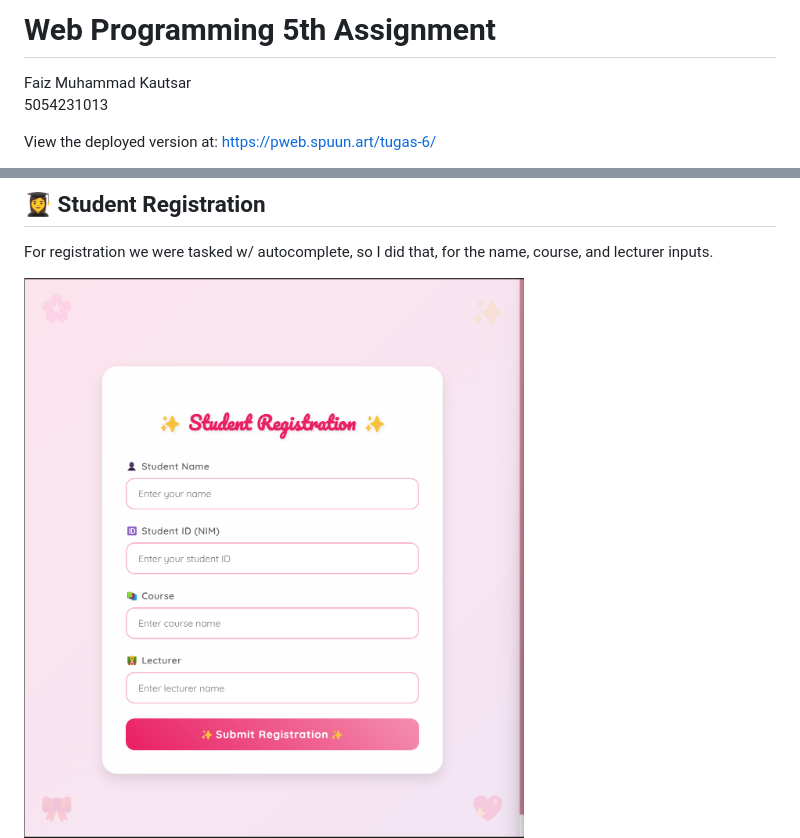
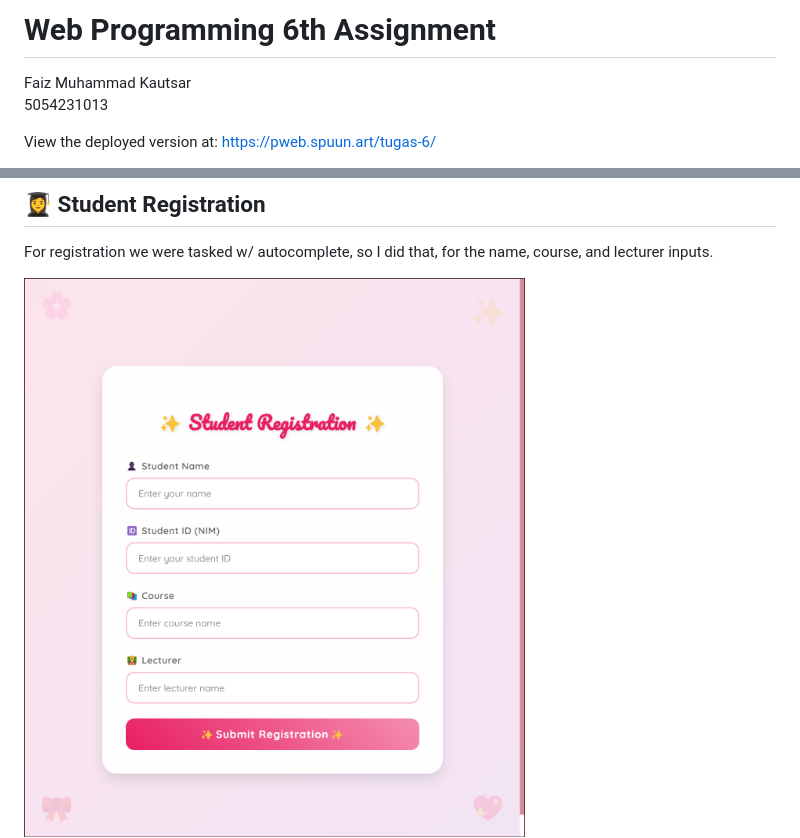
Before and after one commit to spuuntries/uni-pweb, a Markdown page: tugas-6/README.md, 2 parts joined by grey strips. Rendered like a GitHub page; pictures changed too: tugas-6/image-13.png (added).

Commit message:
docs: typo, wrong image

```diff
--- a/tugas-6/README.md
+++ b/tugas-6/README.md
@@ -1,4 +1,4 @@
-# **Web Programming 5th Assignment**
+# **Web Programming 6th Assignment**
 
 Faiz Muhammad Kautsar
 5054231013
@@ -24,7 +24,7 @@ Although you _can_ interact w/ them on here as well.
 
 For registration we were tasked w/ autocomplete, so I did that, for the name, course, and lecturer inputs.
 
-![alt text](image-2.png)
+![alt text](image-13.png)
 ![alt text](image-3.png)
 ![alt text](image-4.png)
 
```
